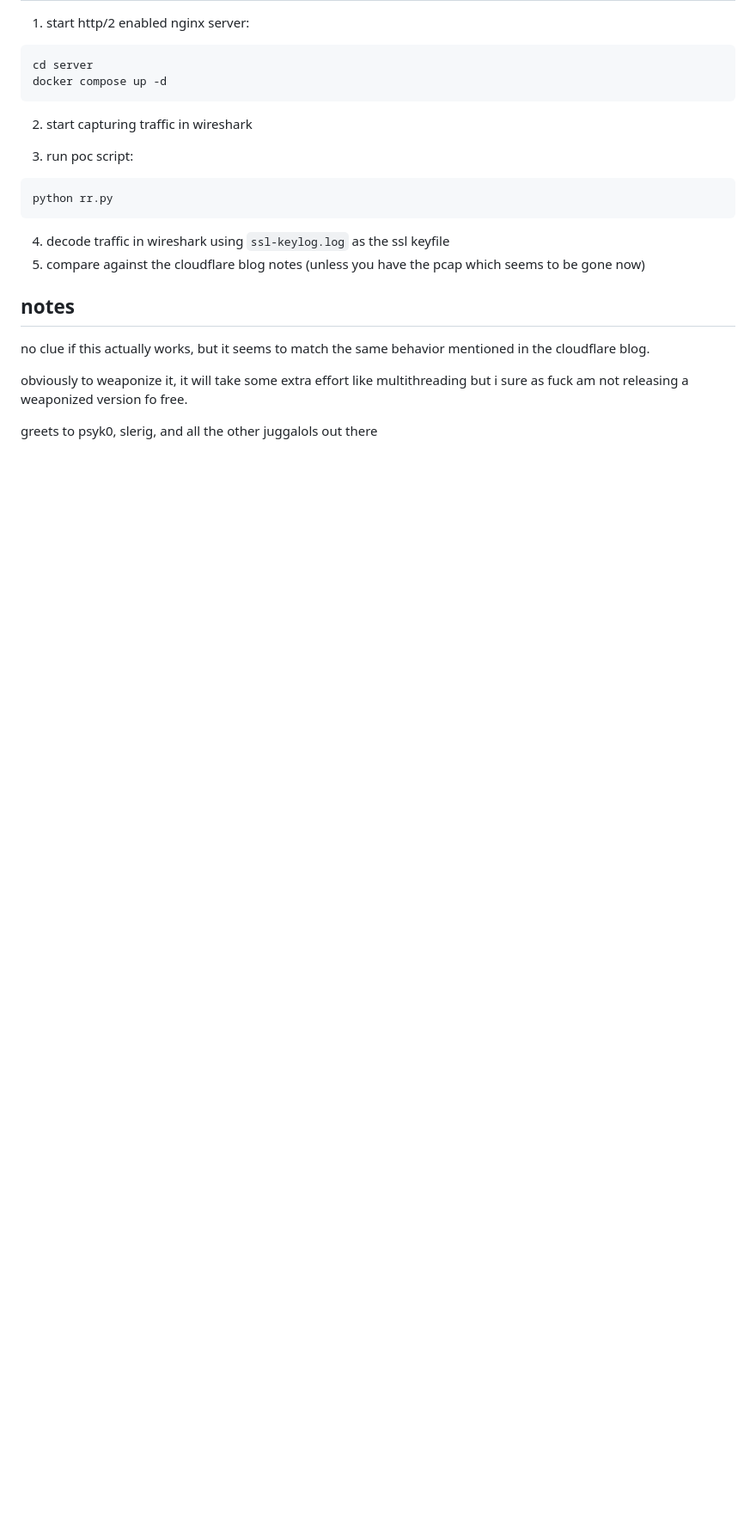
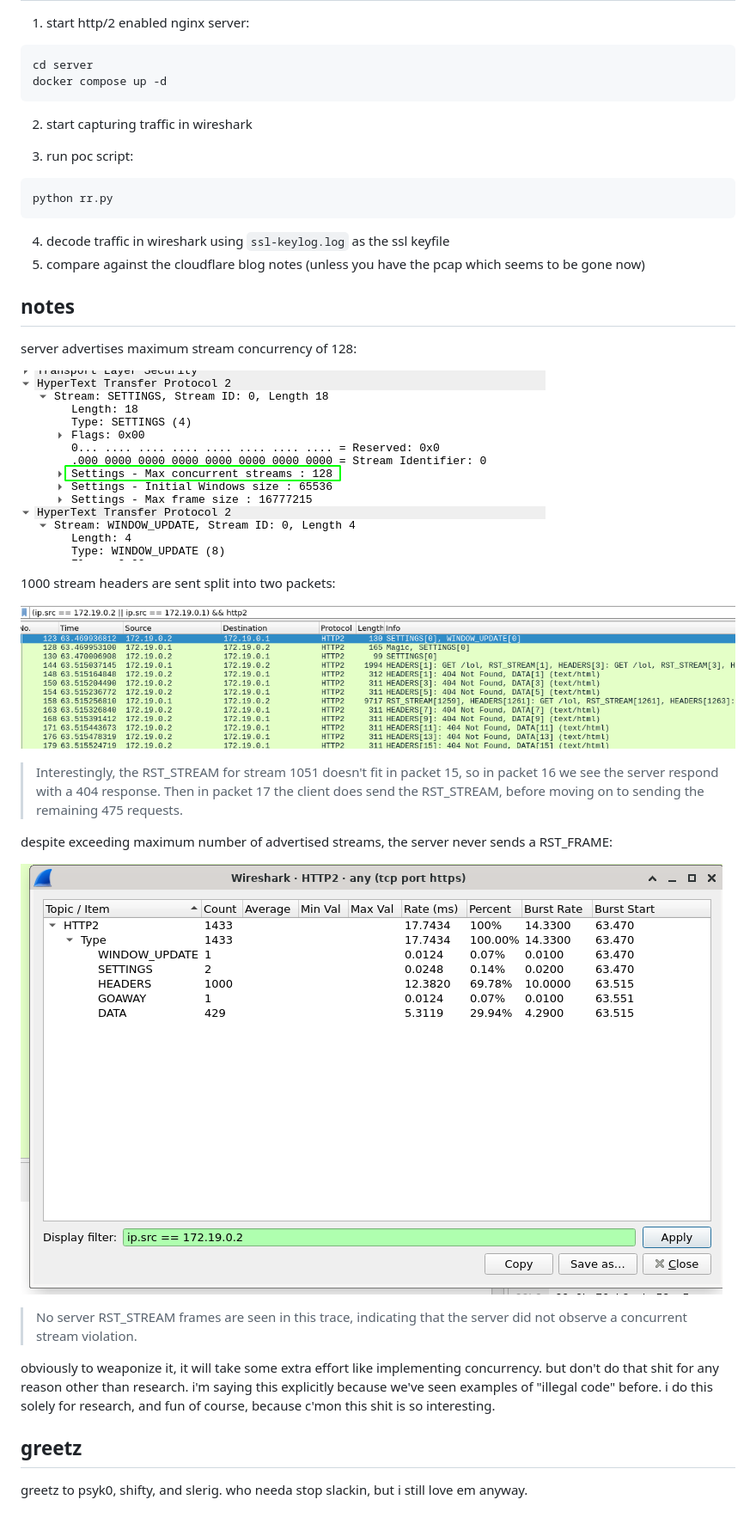
Before and after one commit to agathanon/rr-dev, a Markdown page: README.md, the part around the change printed below. Shown: that part at 86% size. Rendered like a GitHub page; pictures changed too: .img/maxstreams.png (added), .img/packets.png (added), .img/ynoreset.png (added); blank space fills up the shorter version.

Commit message:
nice blog lol

```diff
--- a/README.md
+++ b/README.md
@@ -17,10 +23,26 @@ python rr.py
 5. compare against the cloudflare blog notes (unless you have the pcap which seems to be gone now)
 
 ## notes
-no clue if this actually works, but it seems to match the same behavior
-mentioned in the cloudflare blog.
+server advertises maximum stream concurrency of 128:
 
-obviously to weaponize it, it will take some extra effort like multithreading but i sure as fuck
-am not releasing a weaponized version fo free.
+![Maximum concurrent streams](.img/maxstreams.png)
 
-greets to psyk0, slerig, and all the other juggalols out there
+1000 stream headers are sent split into two packets:
+
+![Wireshark packet list](.img/packets.png)
+
+>Interestingly, the RST_STREAM for stream 1051 doesn't fit in packet 15, so in packet 16 we see the server respond with a 404 response.  Then in packet 17 the client does send the RST_STREAM, before moving on to sending the remaining 475 requests.
+
+despite exceeding maximum number of advertised streams, the server never sends a RST_FRAME:
+
+![No RST_STREAM frames from server](.img/ynoreset.png)
+
+> No server RST_STREAM frames are seen in this trace, indicating that the server did not observe a concurrent stream violation.
+
+obviously to weaponize it, it will take some extra effort like implementing concurrency. but don't do
+that shit for any reason other than research. i'm saying this explicitly because
+we've seen examples of "illegal code" before. i do this solely for research, and fun of
+course, because c'mon this shit is so interesting.
+
+## greetz
+greetz to psyk0, shifty, and slerig. who needa stop slackin, but i still love em anyway.
```
Also changed, not shown: other parts of README.md (+6 -0 lines), 1 other file.
